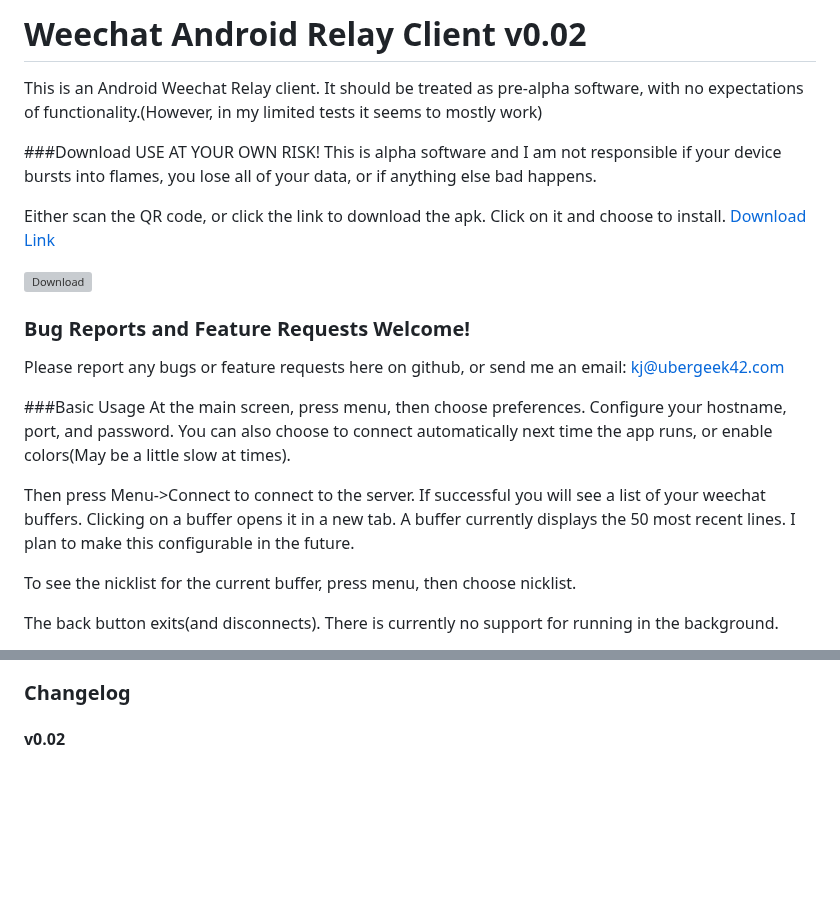
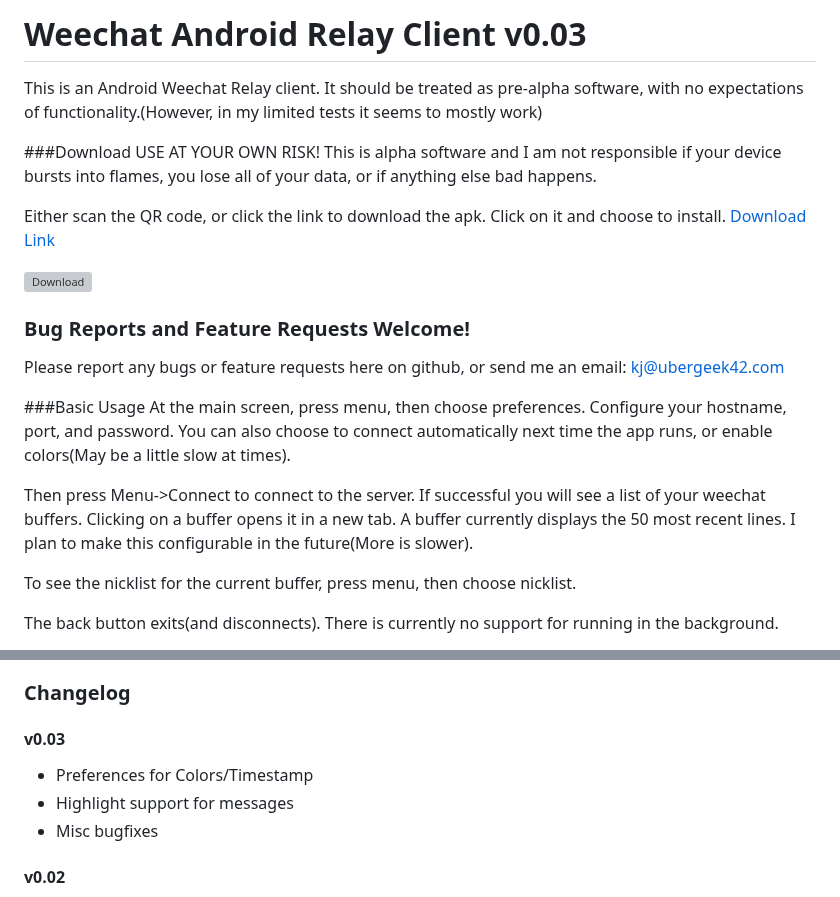
Before and after one commit to ubergeek42/weechat-android, a Markdown page: Readme.md, 2 parts joined by grey strips. GitHub-like rendering; blank space fills up the shorter version; grey boxes are pictures that could not be loaded.

```diff
--- a/Readme.md
+++ b/Readme.md
@@ -1,4 +1,4 @@
-Weechat Android Relay Client v0.02
+Weechat Android Relay Client v0.03
 ==================================
 This is an Android Weechat Relay client.
 It should be treated as pre-alpha software, with no expectations of functionality.(However, in my limited tests it seems to mostly work)
@@ -17,7 +17,7 @@ Please report any bugs or feature requests here on github, or send me an email:
 At the main screen, press menu, then choose preferences.
 Configure your hostname, port, and password.  You can also choose to connect automatically next time the app runs, or enable colors(May be a little slow at times).
 
-Then press Menu->Connect to connect to the server. If successful you will see a list of your weechat buffers.  Clicking on a buffer opens it in a new tab.  A buffer currently displays the 50 most recent lines.  I plan to make this configurable in the future.
+Then press Menu->Connect to connect to the server. If successful you will see a list of your weechat buffers.  Clicking on a buffer opens it in a new tab.  A buffer currently displays the 50 most recent lines.  I plan to make this configurable in the future(More is slower).
 
 To see the nicklist for the current buffer, press menu, then choose nicklist.
 
@@ -48,6 +49,11 @@ For more details about Weechat and the Relay Protocol:
 <a href="https://github.com/ubergeek42/weechat-android/raw/master/releases/buffer-colors.png"><img src="https://github.com/ubergeek42/weechat-android/raw/master/releases/buffer-colors.png" height="400px"></a>
 
 ### Changelog
+#### v0.03
+* Preferences for Colors/Timestamp
+* Highlight support for messages
+* Misc bugfixes
+
 #### v0.02
 * Colors!
 * A few bugfixes
```
Also changed, not shown: other parts of Readme.md (+3 -2 lines), releases/chat-channel.png, releases/preferences.png, 8 other files.
